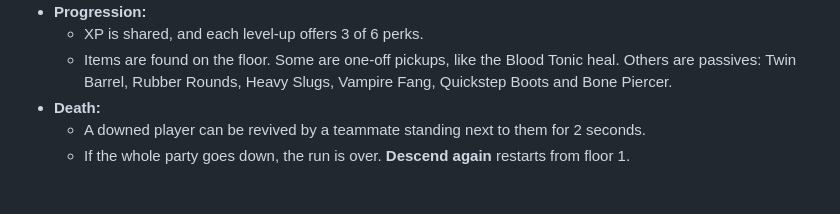
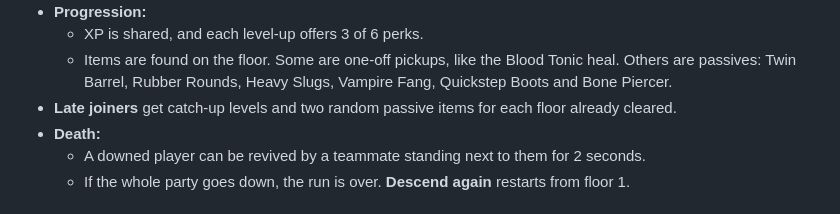
Before and after one commit to adoliner1/genesis, a Markdown page: README.md, the part around the change. Rendered like a GitHub page.

Commit message:
README: document late-join catch-up
Co-authored-by: adoliner <adoliner@gmail.com>

```diff
--- a/README.md
+++ b/README.md
@@ -61,6 +61,7 @@ npm start            # serves dist/ + WebSocket on PORT (default 47291)
 - **Progression:**
   - XP is shared, and each level-up offers 3 of 6 perks.
   - Items are found on the floor. Some are one-off pickups, like the Blood Tonic heal. Others are passives: Twin Barrel, Rubber Rounds, Heavy Slugs, Vampire Fang, Quickstep Boots and Bone Piercer.
+- **Late joiners** get catch-up levels and two random passive items for each floor already cleared.
 - **Death:**
   - A downed player can be revived by a teammate standing next to them for 2 seconds.
   - If the whole party goes down, the run is over. **Descend again** restarts from floor 1.
```
